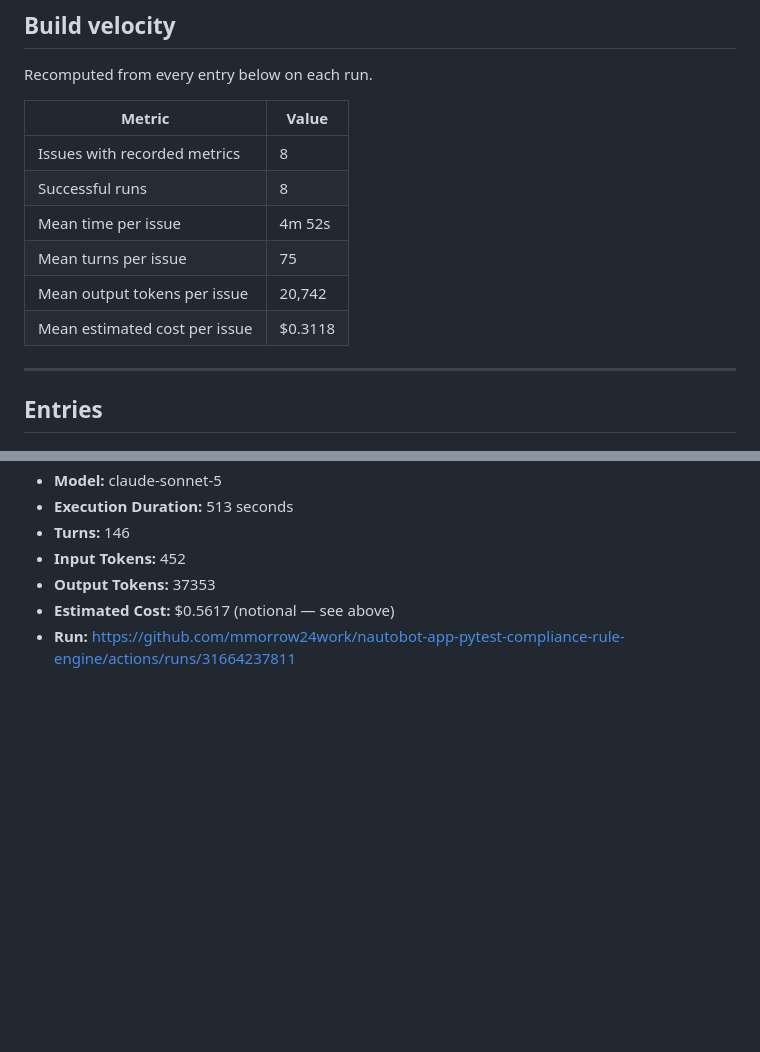
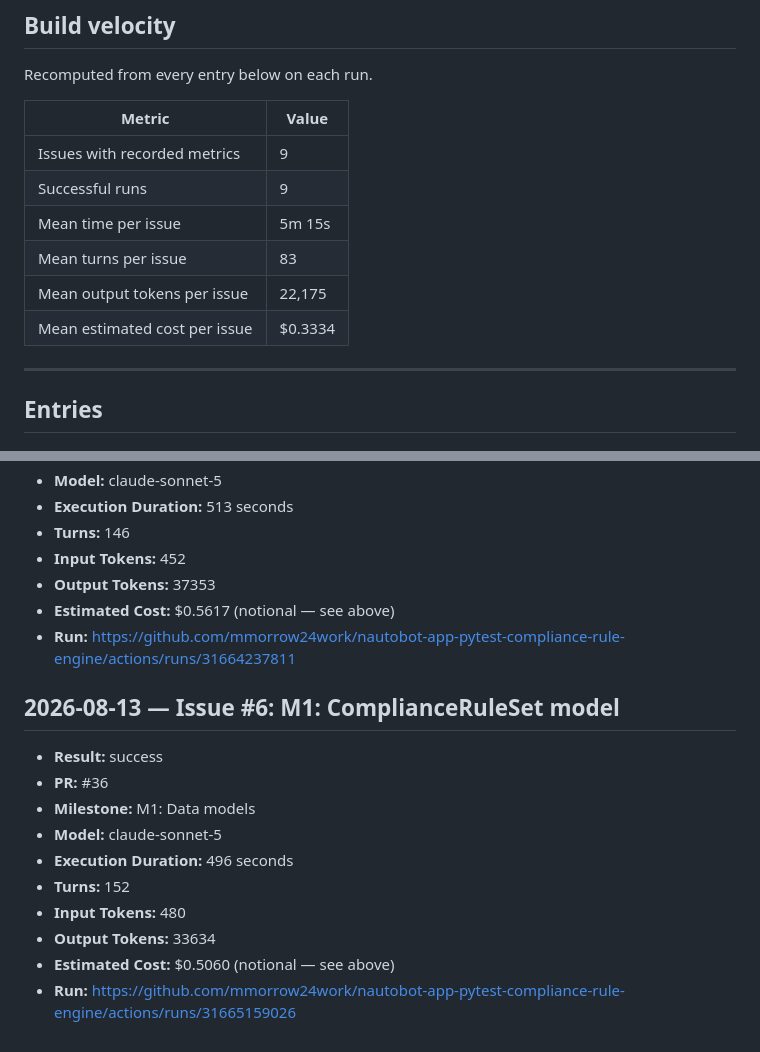
Before and after one commit to mmorrow24work/nautobot-app-pytest-compliance-rule-engine, a Markdown page: docs/journal.md, 2 parts joined by grey strips. GitHub-like rendering; blank space fills up the shorter version.

Commit message:
docs(journal): record issue #6 run

```diff
--- a/docs/journal.md
+++ b/docs/journal.md
@@ -73,12 +73,12 @@ Recomputed from every entry below on each run.
 <!-- VELOCITY_START -->
 | Metric | Value |
 |---|---|
-| Issues with recorded metrics | 8 |
-| Successful runs | 8 |
-| Mean time per issue | 4m 52s |
-| Mean turns per issue | 75 |
-| Mean output tokens per issue | 20,742 |
-| Mean estimated cost per issue | $0.3118 |
+| Issues with recorded metrics | 9 |
+| Successful runs | 9 |
+| Mean time per issue | 5m 15s |
+| Mean turns per issue | 83 |
+| Mean output tokens per issue | 22,175 |
+| Mean estimated cost per issue | $0.3334 |
 <!-- VELOCITY_END -->
 
 ---
@@ -191,3 +191,16 @@ Recomputed from every entry below on each run.
 - **Output Tokens:** 37353
 - **Estimated Cost:** $0.5617 (notional — see above)
 - **Run:** https://github.com/mmorrow24work/nautobot-app-pytest-compliance-rule-engine/actions/runs/31664237811
+
+## 2026-08-13 — Issue #6: M1: ComplianceRuleSet model
+
+- **Result:** success
+- **PR:** #36
+- **Milestone:** M1: Data models
+- **Model:** claude-sonnet-5
+- **Execution Duration:** 496 seconds
+- **Turns:** 152
+- **Input Tokens:** 480
+- **Output Tokens:** 33634
+- **Estimated Cost:** $0.5060 (notional — see above)
+- **Run:** https://github.com/mmorrow24work/nautobot-app-pytest-compliance-rule-engine/actions/runs/31665159026
```
